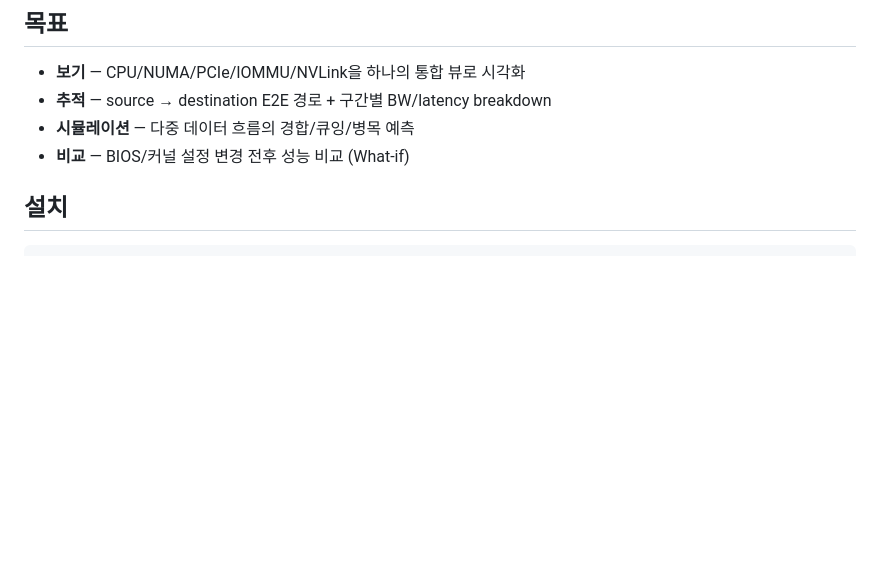
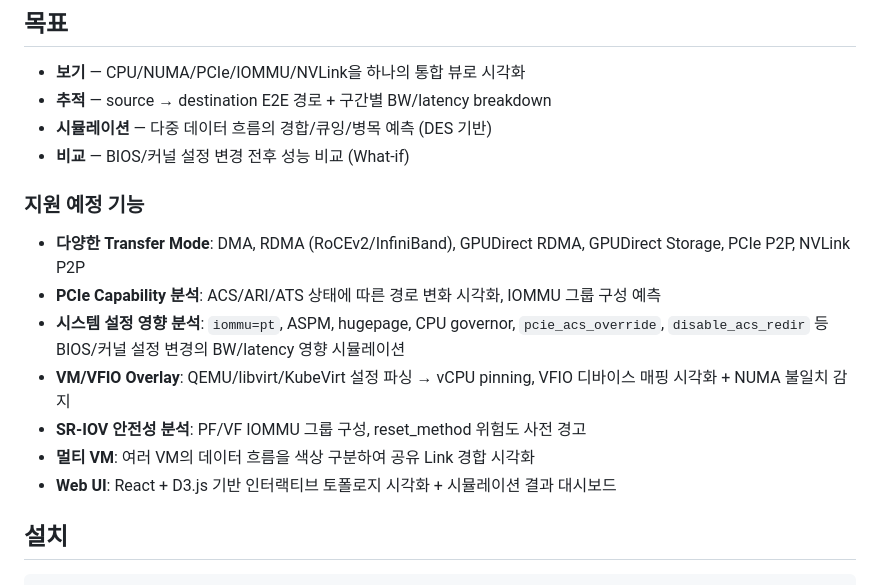
Before and after one commit to JinmooSeok-Dev/ariadne, a Markdown page: README.md, the part around the change. Drawn GitHub-style; blank space fills up the shorter version.

Commit message:
README: 지원 예정 기능 상세 추가
Co-Authored-By: Claude Opus 4.6 (1M context) <noreply@anthropic.com>

```diff
--- a/README.md
+++ b/README.md
@@ -10,8 +10,18 @@ bandwidth/latency를 예측하는 시각화 + 시뮬레이션 도구.
 
 - **보기** — CPU/NUMA/PCIe/IOMMU/NVLink을 하나의 통합 뷰로 시각화
 - **추적** — source → destination E2E 경로 + 구간별 BW/latency breakdown
-- **시뮬레이션** — 다중 데이터 흐름의 경합/큐잉/병목 예측
+- **시뮬레이션** — 다중 데이터 흐름의 경합/큐잉/병목 예측 (DES 기반)
 - **비교** — BIOS/커널 설정 변경 전후 성능 비교 (What-if)
+
+### 지원 예정 기능
+
+- **다양한 Transfer Mode**: DMA, RDMA (RoCEv2/InfiniBand), GPUDirect RDMA, GPUDirect Storage, PCIe P2P, NVLink P2P
+- **PCIe Capability 분석**: ACS/ARI/ATS 상태에 따른 경로 변화 시각화, IOMMU 그룹 구성 예측
+- **시스템 설정 영향 분석**: `iommu=pt`, ASPM, hugepage, CPU governor, `pcie_acs_override`, `disable_acs_redir` 등 BIOS/커널 설정 변경의 BW/latency 영향 시뮬레이션
+- **VM/VFIO Overlay**: QEMU/libvirt/KubeVirt 설정 파싱 → vCPU pinning, VFIO 디바이스 매핑 시각화 + NUMA 불일치 감지
+- **SR-IOV 안전성 분석**: PF/VF IOMMU 그룹 구성, reset_method 위험도 사전 경고
+- **멀티 VM**: 여러 VM의 데이터 흐름을 색상 구분하여 공유 Link 경합 시각화
+- **Web UI**: React + D3.js 기반 인터랙티브 토폴로지 시각화 + 시뮬레이션 결과 대시보드
 
 ## 설치
 
```
